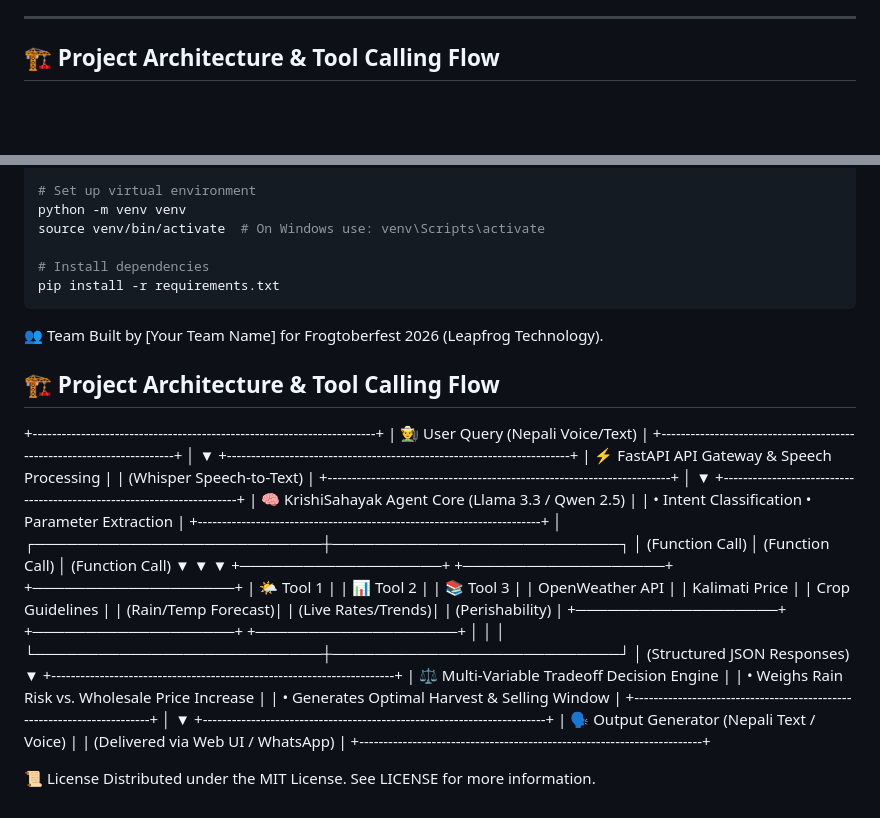
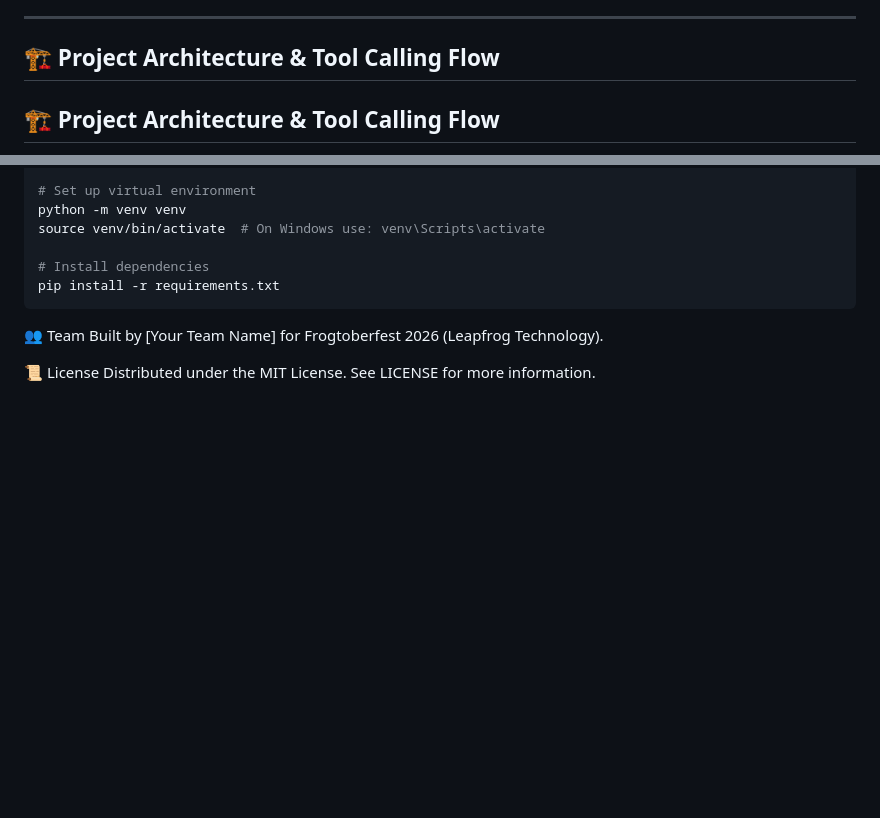
Before and after one commit to Nirvik-49/krishi-sahayak, a Markdown page: README.md, 2 parts joined by grey strips. GitHub-like rendering; blank space fills up the shorter version.

Commit message:
Revise project architecture and tool calling flow
Updated project architecture diagram with new styles and tool calling flow.

````diff
--- a/README.md
+++ b/README.md
@@ -36,5 +36,7 @@ In compliance with **Frogtoberfest 2026 Guidelines**:
 
 ## 🏗️ Project Architecture & Tool Calling Flow
 
+## 🏗️ Project Architecture & Tool Calling Flow
+
 ```mermaid
 graph TD
@@ -87,49 +106,5 @@ pip install -r requirements.txt
 👥 Team
 Built by [Your Team Name] for Frogtoberfest 2026 (Leapfrog Technology).
 
-
-
-## 🏗️ Project Architecture & Tool Calling Flow
-
-+-----------------------------------------------------------------------+
-|                    👨‍🌾 User Query (Nepali Voice/Text)                 |
-+-----------------------------------------------------------------------+
-│
-▼
-+-----------------------------------------------------------------------+
-|               ⚡ FastAPI API Gateway & Speech Processing              |
-|                     (Whisper Speech-to-Text)                          |
-+-----------------------------------------------------------------------+
-│
-▼
-+-----------------------------------------------------------------------+
-|             🧠 KrishiSahayak Agent Core (Llama 3.3 / Qwen 2.5)       |
-|            • Intent Classification  • Parameter Extraction           |
-+-----------------------------------------------------------------------+
-│
-┌───────────────────────────┼───────────────────────────┐
-│ (Function Call)           │ (Function Call)           │ (Function Call)
-▼                           ▼                           ▼
-+───────────────────+   +───────────────────+   +───────────────────+
-| 🌤️ Tool 1         |   | 📊 Tool 2         |   | 📚 Tool 3         |
-| OpenWeather API   |   | Kalimati Price    |   | Crop Guidelines   |
-| (Rain/Temp Forecast)|  | (Live Rates/Trends)|  | (Perishability)   |
-+───────────────────+   +───────────────────+   +───────────────────+
-│                           │                           │
-└───────────────────────────┼───────────────────────────┘
-│ (Structured JSON Responses)
-▼
-+-----------------------------------------------------------------------+
-|             ⚖️ Multi-Variable Tradeoff Decision Engine               |
-|            • Weighs Rain Risk vs. Wholesale Price Increase            |
-|            • Generates Optimal Harvest & Selling Window               |
-+-----------------------------------------------------------------------+
-│
-▼
-+-----------------------------------------------------------------------+
-|                 🗣️ Output Generator (Nepali Text / Voice)              |
-|                    (Delivered via Web UI / WhatsApp)                  |
-+-----------------------------------------------------------------------+
-
 📜 License
 Distributed under the MIT License. See LICENSE for more information.
````
Also changed, not shown: other parts of README.md (+30 -13 lines).
